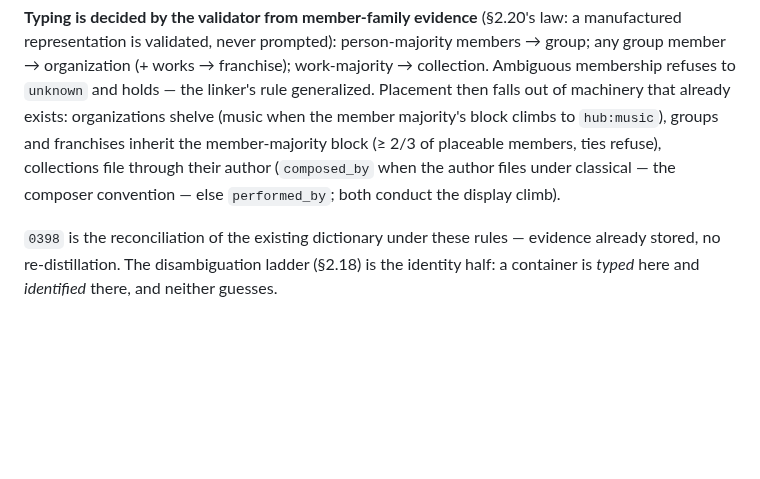
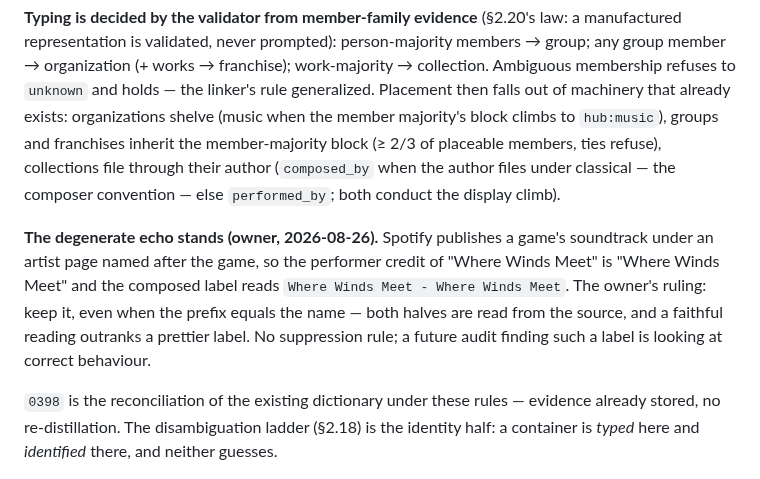
Before and after one commit to Shinghei98/Written, a Markdown page: docs/GRAMMARBOOK.md, the part around the change. Rendered like a GitHub page; blank space fills up the shorter version.

Commit message:
The degenerate echo stands
Co-Authored-By: Claude Fable 5 <noreply@anthropic.com>

```diff
--- a/docs/GRAMMARBOOK.md
+++ b/docs/GRAMMARBOOK.md
@@ -1109,6 +1109,15 @@ their author (`composed_by` when the author files under classical — the
 composer convention — else `performed_by`; both conduct the display
 climb).
 
+**The degenerate echo stands (owner, 2026-08-26).** Spotify publishes a
+game's soundtrack under an artist page named after the game, so the
+performer credit of "Where Winds Meet" is "Where Winds Meet" and the
+composed label reads `Where Winds Meet - Where Winds Meet`. The owner's
+ruling: keep it, even when the prefix equals the name — both halves are
+read from the source, and a faithful reading outranks a prettier label.
+No suppression rule; a future audit finding such a label is looking at
+correct behaviour.
+
 `0398` is the reconciliation of the existing dictionary under these rules
 — evidence already stored, no re-distillation. The disambiguation ladder
 (§2.18) is the identity half: a container is *typed* here and *identified*
```
